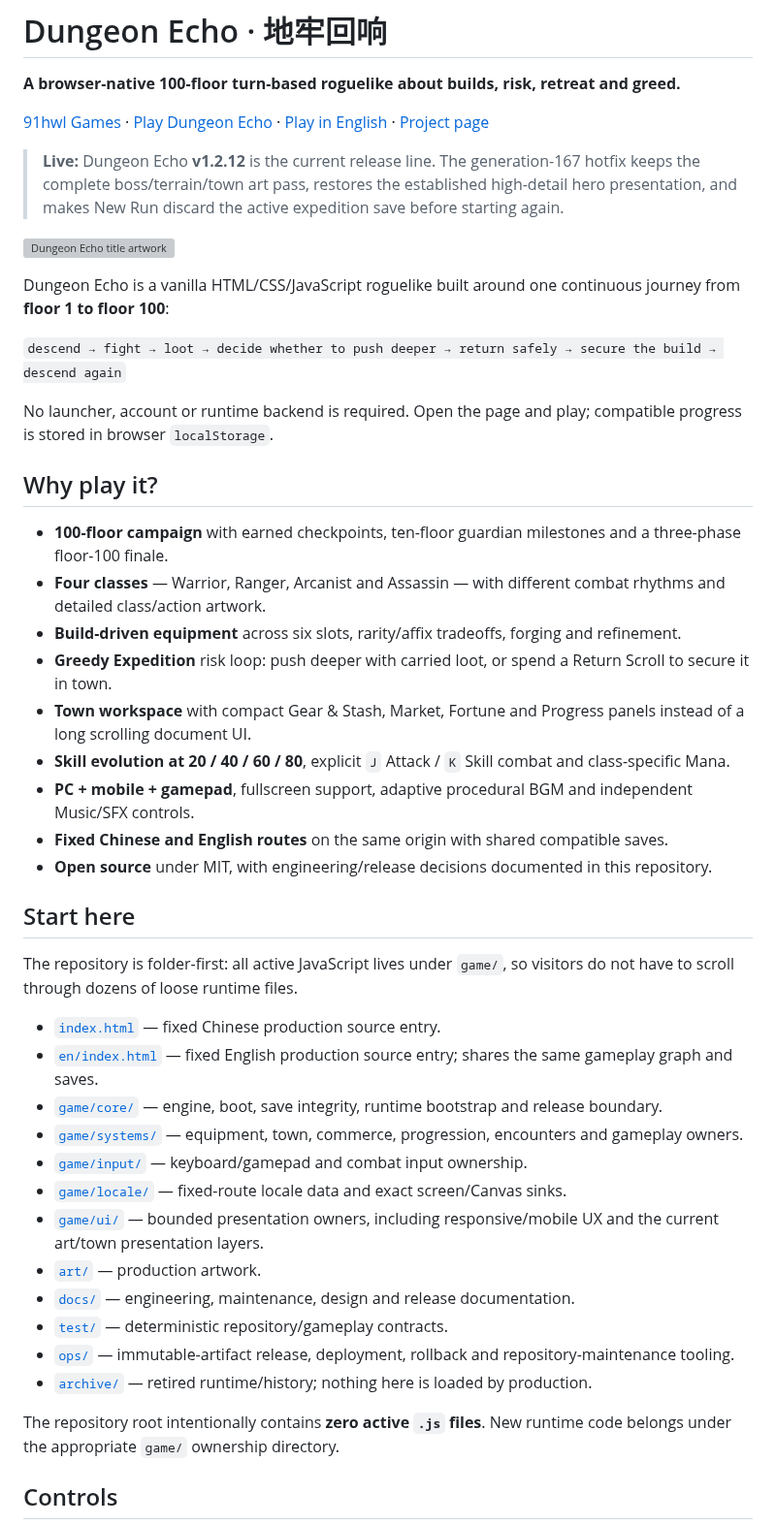
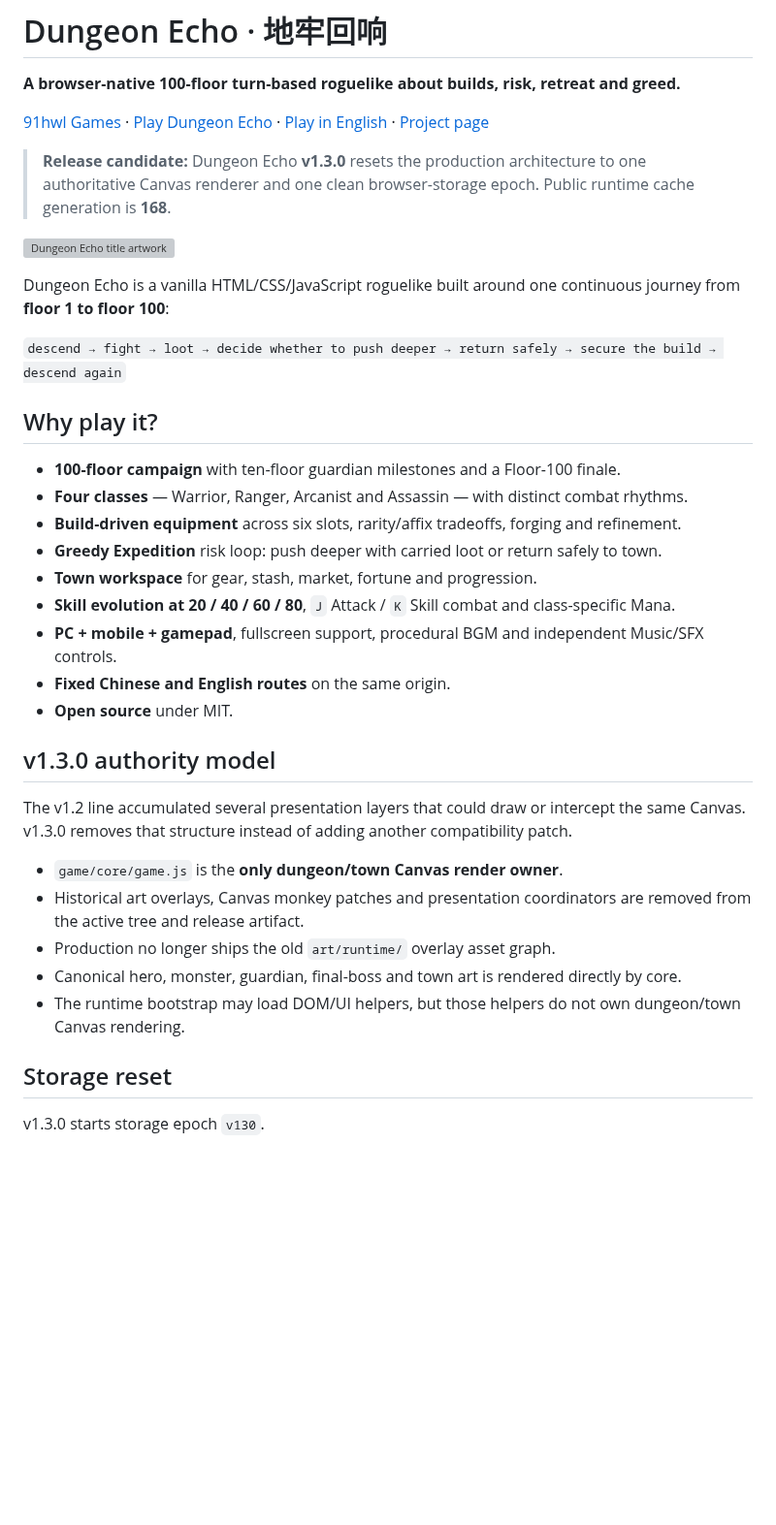
Before and after one commit to diaow2331-ops/dungeon-echo, a Markdown page: README.md, the part around one of its changes. Shown at 97% size. Drawn GitHub-style; blank space fills up the shorter version; grey boxes are pictures that could not be loaded.

Commit message:
docs: align repository with v1.3.0 authority reset

```diff
--- a/README.md
+++ b/README.md
@@ -4,7 +4,7 @@
 
 [91hwl Games](https://91hwl.cn/) · [Play Dungeon Echo](https://play.91hwl.cn/dungeon-echo/) · [Play in English](https://play.91hwl.cn/dungeon-echo/en/) · [Project page](https://91hwl.cn/toys/dungeon-echo/)
 
-> **Live:** Dungeon Echo **v1.2.12** is the current release line. The generation-167 hotfix keeps the complete boss/terrain/town art pass, restores the established high-detail hero presentation, and makes New Run discard the active expedition save before starting again.
+> **Release candidate:** Dungeon Echo **v1.3.0** resets the production architecture to one authoritative Canvas renderer and one clean browser-storage epoch. Public runtime cache generation is **168**.
 
 ![Dungeon Echo title artwork](art/title-backdrop.webp)
 
@@ -12,38 +12,29 @@ Dungeon Echo is a vanilla HTML/CSS/JavaScript roguelike built around one continu
 
 `descend → fight → loot → decide whether to push deeper → return safely → secure the build → descend again`
 
-No launcher, account or runtime backend is required. Open the page and play; compatible progress is stored in browser `localStorage`.
-
 ## Why play it?
 
-- **100-floor campaign** with earned checkpoints, ten-floor guardian milestones and a three-phase floor-100 finale.
-- **Four classes** — Warrior, Ranger, Arcanist and Assassin — with different combat rhythms and detailed class/action artwork.
+- **100-floor campaign** with ten-floor guardian milestones and a Floor-100 finale.
+- **Four classes** — Warrior, Ranger, Arcanist and Assassin — with distinct combat rhythms.
 - **Build-driven equipment** across six slots, rarity/affix tradeoffs, forging and refinement.
-- **Greedy Expedition** risk loop: push deeper with carried loot, or spend a Return Scroll to secure it in town.
-- **Town workspace** with compact Gear & Stash, Market, Fortune and Progress panels instead of a long scrolling document UI.
-- **Skill evolution at 20 / 40 / 60 / 80**, explicit `J` Attack / `K` Skill combat and class-specific Mana.
-- **PC + mobile + gamepad**, fullscreen support, adaptive procedural BGM and independent Music/SFX controls.
-- **Fixed Chinese and English routes** on the same origin with shared compatible saves.
-- **Open source** under MIT, with engineering/release decisions documented in this repository.
+- **Greedy Expedition** risk loop: push deeper with carried loot or return safely to town.
+- **Town workspace** for gear, stash, market, fortune and progression.
+- **Skill evolution at 20 / 40 / 60 / 80**, `J` Attack / `K` Skill combat and class-specific Mana.
+- **PC + mobile + gamepad**, fullscreen support, procedural BGM and independent Music/SFX controls.
+- **Fixed Chinese and English routes** on the same origin.
+- **Open source** under MIT.
 
-## Start here
+## v1.3.0 authority model
 
-The repository is folder-first: all active JavaScript lives under `game/`, so visitors do not have to scroll through dozens of loose runtime files.
+The v1.2 line accumulated several presentation layers that could draw or intercept the same Canvas. v1.3.0 removes that structure instead of adding another compatibility patch.
 
-- [`index.html`](index.html) — fixed Chinese production source entry.
-- [`en/index.html`](en/index.html) — fixed English production source entry; shares the same gameplay graph and saves.
-- [`game/core/`](game/core/) — engine, boot, save integrity, runtime bootstrap and release boundary.
-- [`game/systems/`](game/systems/) — equipment, town, commerce, progression, encounters and gameplay owners.
-- [`game/input/`](game/input/) — keyboard/gamepad and combat input ownership.
-- [`game/locale/`](game/locale/) — fixed-route locale data and exact screen/Canvas sinks.
-- [`game/ui/`](game/ui/) — bounded presentation owners, including responsive/mobile UX and the current art/town presentation layers.
-- [`art/`](art/) — production artwork.
-- [`docs/`](docs/) — engineering, maintenance, design and release documentation.
-- [`test/`](test/) — deterministic repository/gameplay contracts.
-- [`ops/`](ops/) — immutable-artifact release, deployment, rollback and repository-maintenance tooling.
-- [`archive/`](archive/) — retired runtime/history; nothing here is loaded by production.
+- `game/core/game.js` is the **only dungeon/town Canvas render owner**.
+- Historical art overlays, Canvas monkey patches and presentation coordinators are removed from the active tree and release artifact.
+- Production no longer ships the old `art/runtime/` overlay asset graph.
+- Canonical hero, monster, guardian, final-boss and town art is rendered directly by core.
+- The runtime bootstrap may load DOM/UI helpers, but those helpers do not own dungeon/town Canvas rendering.
 
-The repository root intentionally contains **zero active `.js` files**. New runtime code belongs under the appropriate `game/` ownership directory.
+## Storage reset
 
-## Controls
+v1.3.0 starts storage epoch `v130`.
 
```
Also changed, not shown: other parts of README.md (+45 -41 lines).
